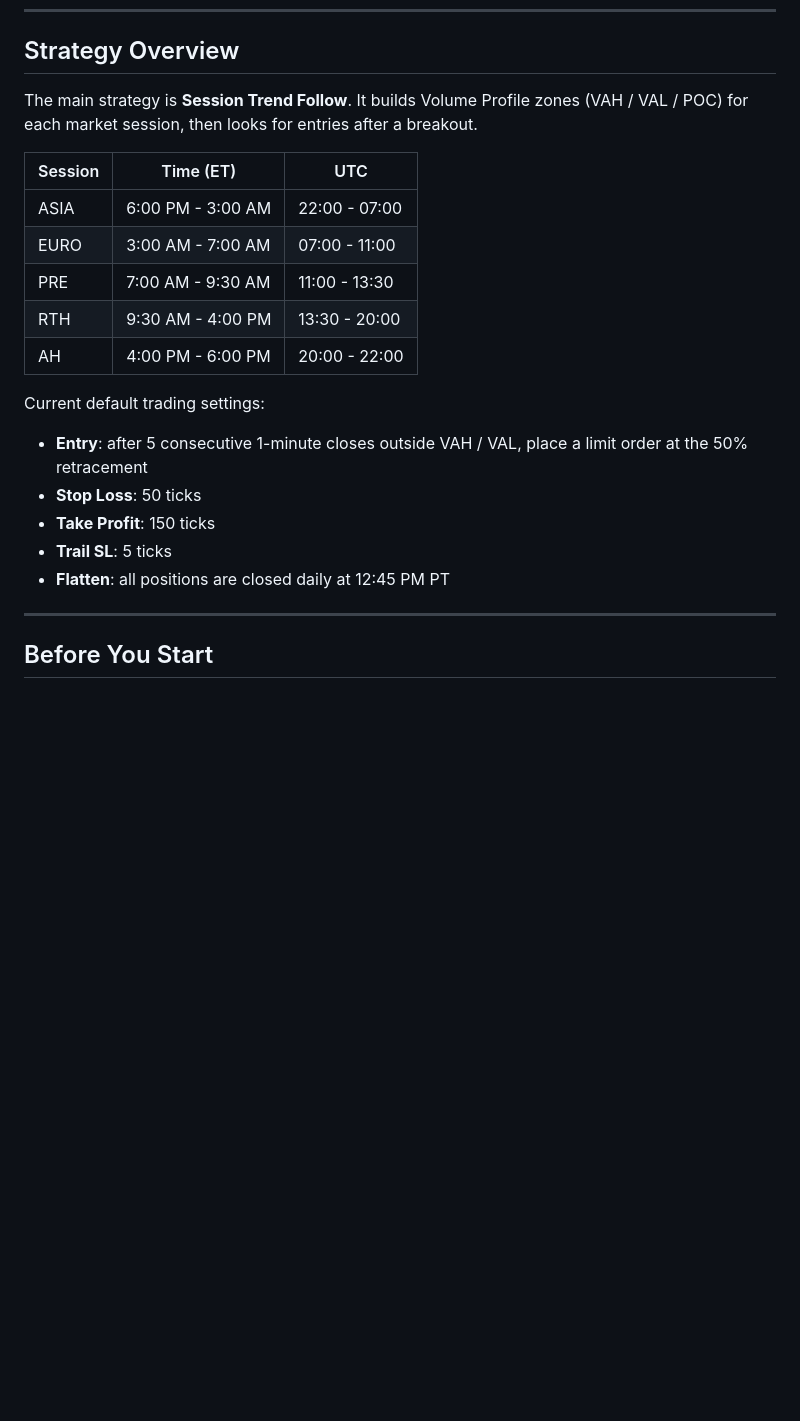
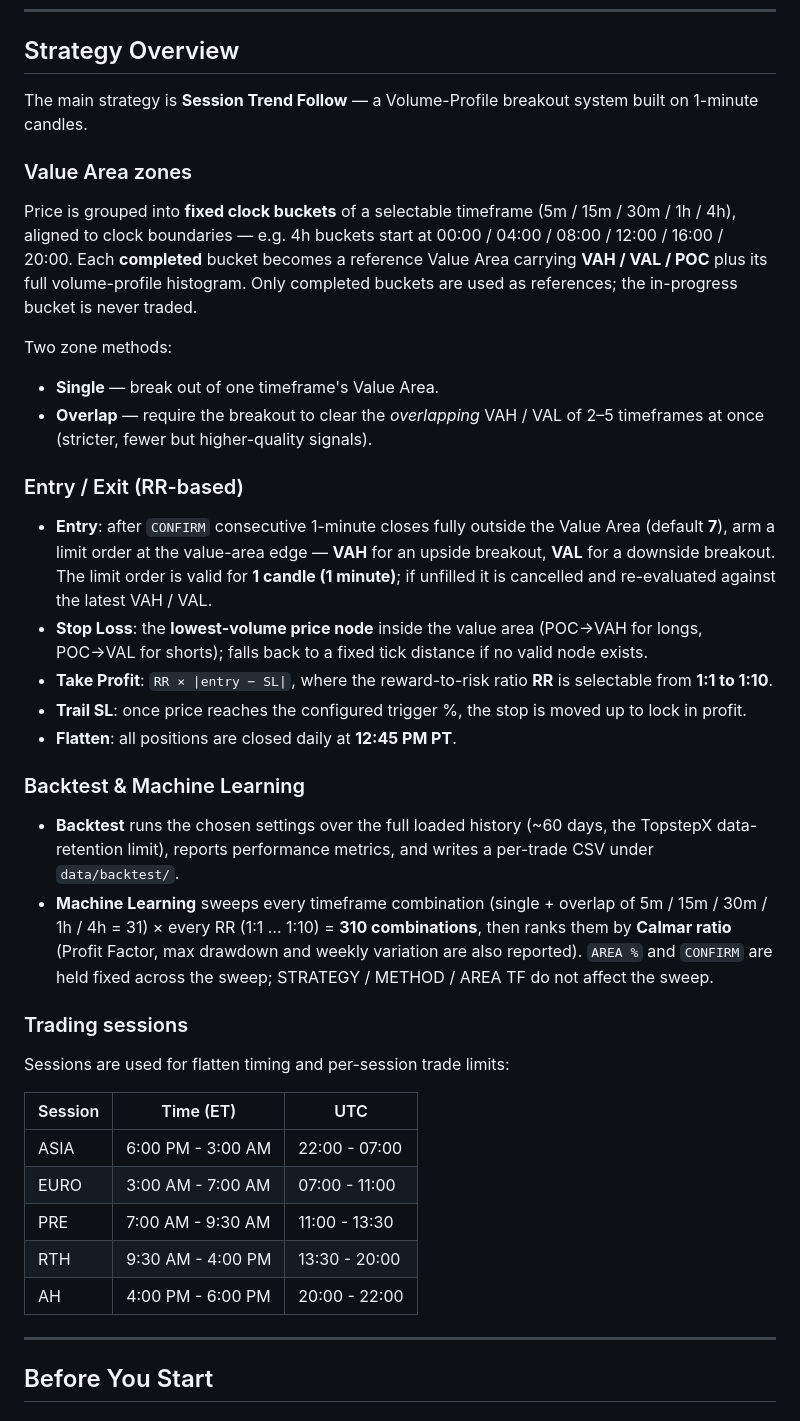
Before and after one commit to Ancser/ancserTPX, a Markdown page: README.md, the part around the change. Rendered like a GitHub page; blank space fills up the shorter version.

Commit message:
1.0.1 update readme

```diff
--- a/README.md
+++ b/README.md
@@ -10,7 +10,33 @@ The system is centered around **1-minute candles** and supports both backtesting
 
 ## Strategy Overview
 
-The main strategy is **Session Trend Follow**. It builds Volume Profile zones (VAH / VAL / POC) for each market session, then looks for entries after a breakout.
+The main strategy is **Session Trend Follow** — a Volume-Profile breakout system built on 1-minute candles.
+
+### Value Area zones
+
+Price is grouped into **fixed clock buckets** of a selectable timeframe (5m / 15m / 30m / 1h / 4h), aligned to clock boundaries — e.g. 4h buckets start at 00:00 / 04:00 / 08:00 / 12:00 / 16:00 / 20:00. Each **completed** bucket becomes a reference Value Area carrying **VAH / VAL / POC** plus its full volume-profile histogram. Only completed buckets are used as references; the in-progress bucket is never traded.
+
+Two zone methods:
+
+- **Single** — break out of one timeframe's Value Area.
+- **Overlap** — require the breakout to clear the *overlapping* VAH / VAL of 2–5 timeframes at once (stricter, fewer but higher-quality signals).
+
+### Entry / Exit (RR-based)
+
+- **Entry**: after `CONFIRM` consecutive 1-minute closes fully outside the Value Area (default **7**), arm a limit order at the value-area edge — **VAH** for an upside breakout, **VAL** for a downside breakout. The limit order is valid for **1 candle (1 minute)**; if unfilled it is cancelled and re-evaluated against the latest VAH / VAL.
+- **Stop Loss**: the **lowest-volume price node** inside the value area (POC→VAH for longs, POC→VAL for shorts); falls back to a fixed tick distance if no valid node exists.
+- **Take Profit**: `RR × |entry − SL|`, where the reward-to-risk ratio **RR** is selectable from **1:1 to 1:10**.
+- **Trail SL**: once price reaches the configured trigger %, the stop is moved up to lock in profit.
+- **Flatten**: all positions are closed daily at **12:45 PM PT**.
+
+### Backtest & Machine Learning
+
+- **Backtest** runs the chosen settings over the full loaded history (~60 days, the TopstepX data-retention limit), reports performance metrics, and writes a per-trade CSV under `data/backtest/`.
+- **Machine Learning** sweeps every timeframe combination (single + overlap of 5m / 15m / 30m / 1h / 4h = 31) × every RR (1:1 … 1:10) = **310 combinations**, then ranks them by **Calmar ratio** (Profit Factor, max drawdown and weekly variation are also reported). `AREA %` and `CONFIRM` are held fixed across the sweep; STRATEGY / METHOD / AREA TF do not affect the sweep.
+
+### Trading sessions
+
+Sessions are used for flatten timing and per-session trade limits:
 
 | Session | Time (ET) | UTC |
 |---------|-----------|-----|
@@ -19,14 +45,6 @@ The main strategy is **Session Trend Follow**. It builds Volume Profile zones (V
 | PRE | 7:00 AM - 9:30 AM | 11:00 - 13:30 |
 | RTH | 9:30 AM - 4:00 PM | 13:30 - 20:00 |
 | AH | 4:00 PM - 6:00 PM | 20:00 - 22:00 |
-
-Current default trading settings:
-
-- **Entry**: after 5 consecutive 1-minute closes outside VAH / VAL, place a limit order at the 50% retracement
-- **Stop Loss**: 50 ticks
-- **Take Profit**: 150 ticks
-- **Trail SL**: 5 ticks
-- **Flatten**: all positions are closed daily at 12:45 PM PT
 
 ---
 
```
Also changed, not shown: README_ZH.md (+27 -9 lines).
